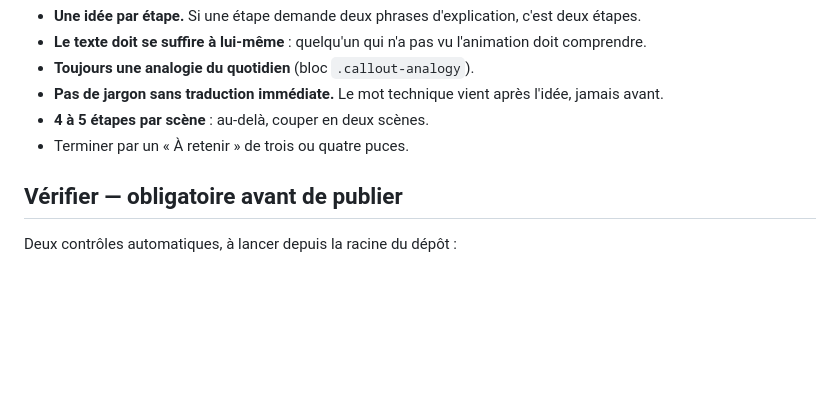
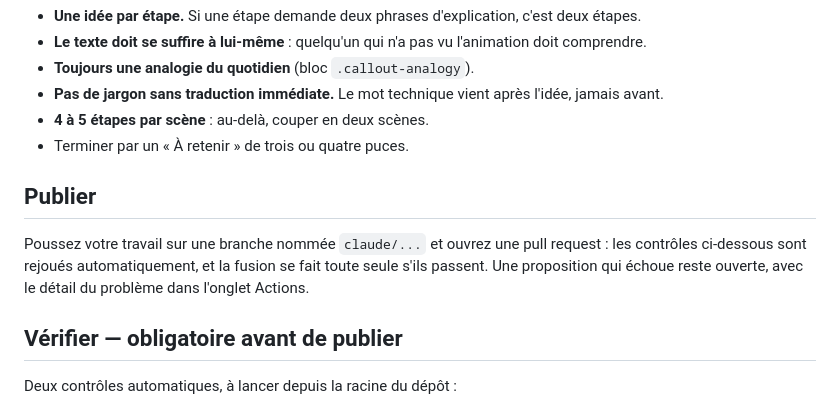
Before and after one commit to flocautank/gotit2, a Markdown page: CONTRIBUER.md, the part around the change. GitHub-like rendering; blank space fills up the shorter version.

Commit message:
Documenter la publication par branche et fusion automatique (#2)
Vérifie au passage, de bout en bout, que le nouveau workflow contrôle puis
fusionne bien une branche claude/... sans intervention manuelle.


Claude-Session: https://claude.ai/code/session_0118aW8XoGH9AXZjcZz1qgyA

Co-authored-by: Claude <tbaudard@klint-consulting.com>
Co-authored-by: Claude Opus 5 <noreply@anthropic.com>

```diff
--- a/CONTRIBUER.md
+++ b/CONTRIBUER.md
@@ -123,6 +123,13 @@ navigateur réduite à 390 px que rien ne sort du `viewBox`.
 - **4 à 5 étapes par scène** : au-delà, couper en deux scènes.
 - Terminer par un « À retenir » de trois ou quatre puces.
 
+## Publier
+
+Poussez votre travail sur une branche nommée `claude/...` et ouvrez une pull request :
+les contrôles ci-dessous sont rejoués automatiquement, et la fusion se fait toute
+seule s'ils passent. Une proposition qui échoue reste ouverte, avec le détail du
+problème dans l'onglet Actions.
+
 ## Vérifier — obligatoire avant de publier
 
 Deux contrôles automatiques, à lancer depuis la racine du dépôt :
```
